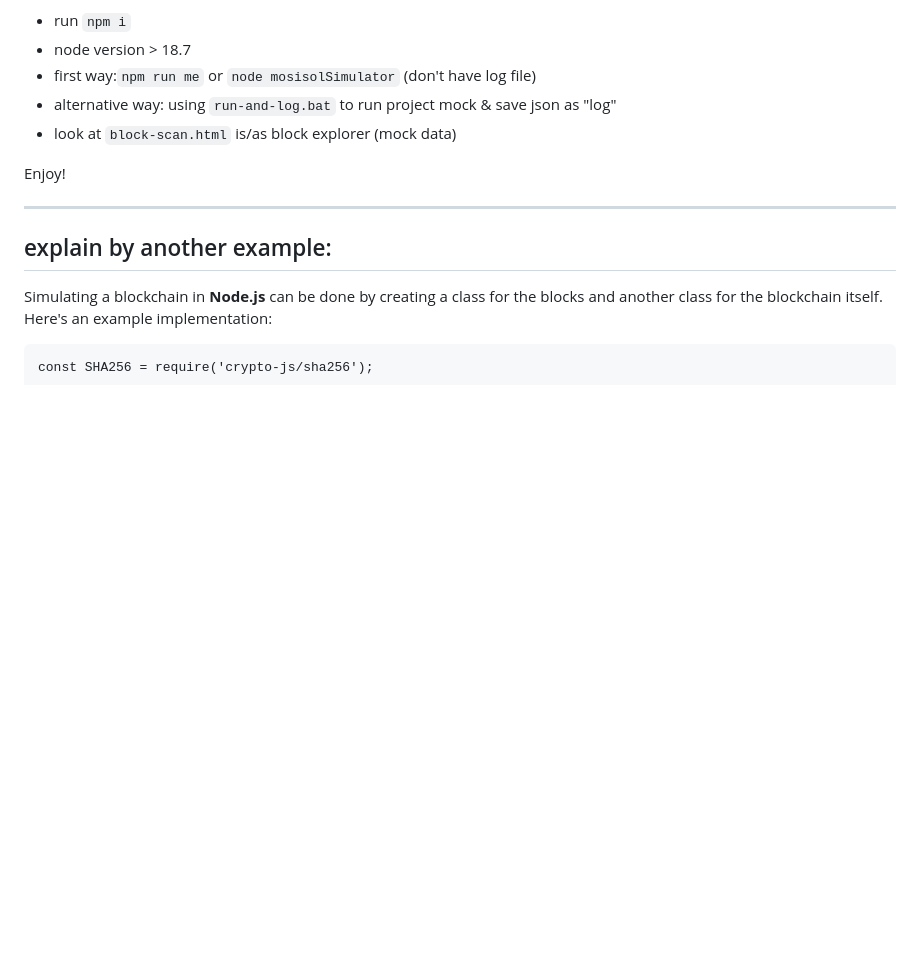
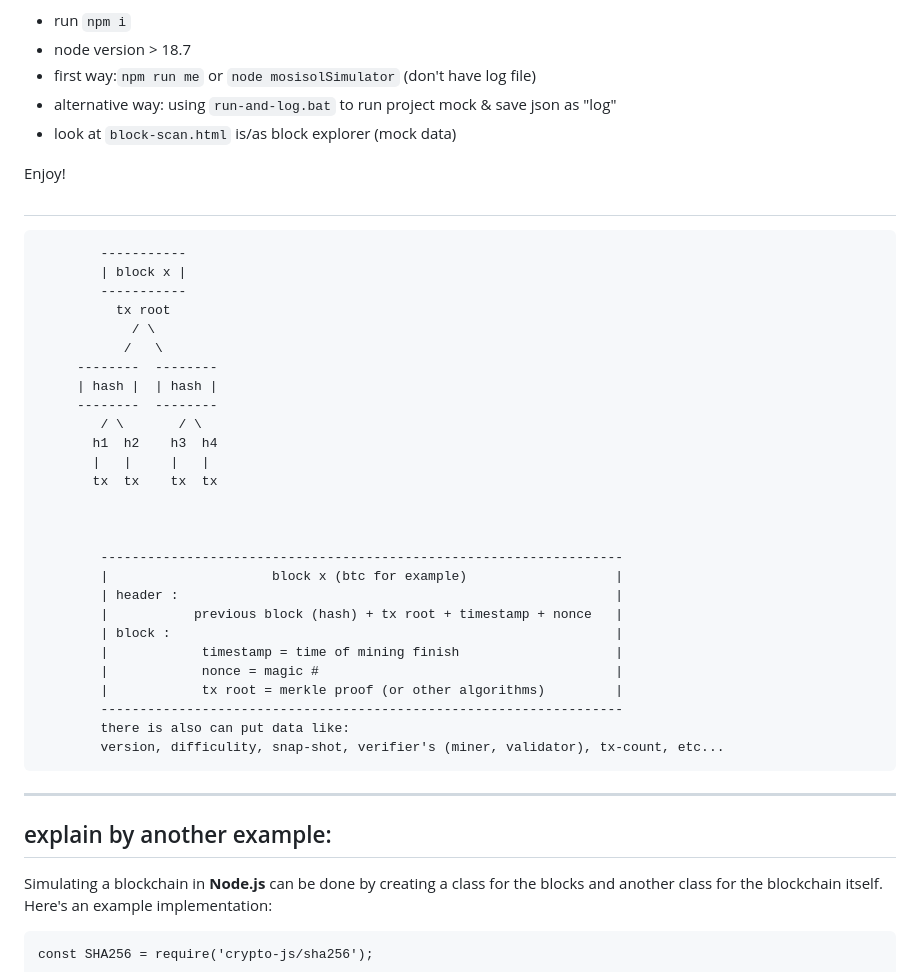
Before and after one commit to mosi-sol/shell, a Markdown page: Blockchain Simulator/readme.md, the part around the change. GitHub-like rendering; blank space fills up the shorter version.

````diff
--- a/Blockchain Simulator/readme.md
+++ b/Blockchain Simulator/readme.md
@@ -9,6 +9,38 @@ run:
 - look at `block-scan.html` is/as block explorer (mock data)
 
 Enjoy!
+
+#
+
+```
+		-----------
+		| block x |
+		-----------
+		  tx root
+		  	/ \
+		   /   \
+	 --------  --------
+	 | hash |  | hash |
+	 --------  --------
+	    / \       / \
+	   h1  h2    h3  h4
+	   |   |     |   |
+	   tx  tx    tx  tx
+
+
+
+		-------------------------------------------------------------------
+		|                     block x (btc for example)                   |
+		| header :                                                        |
+		|           previous block (hash) + tx root + timestamp + nonce   |
+		| block :                                                         |
+		|            timestamp = time of mining finish                    |
+		|            nonce = magic #                                      |
+		|            tx root = merkle proof (or other algorithms)         |
+		-------------------------------------------------------------------
+		there is also can put data like:
+		version, difficulity, snap-shot, verifier's (miner, validator), tx-count, etc...
+```
 
 ---
 
````
